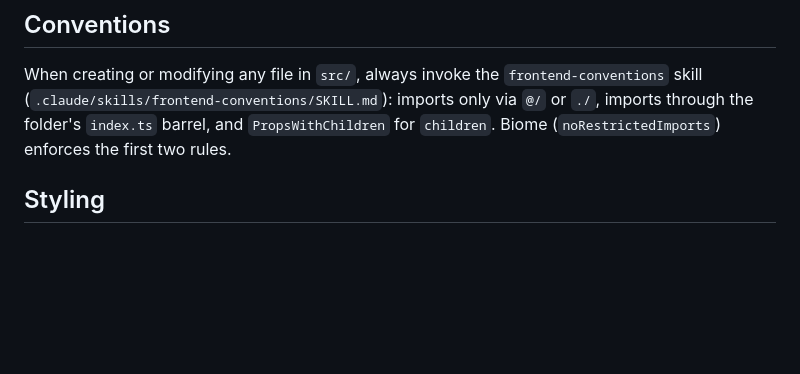
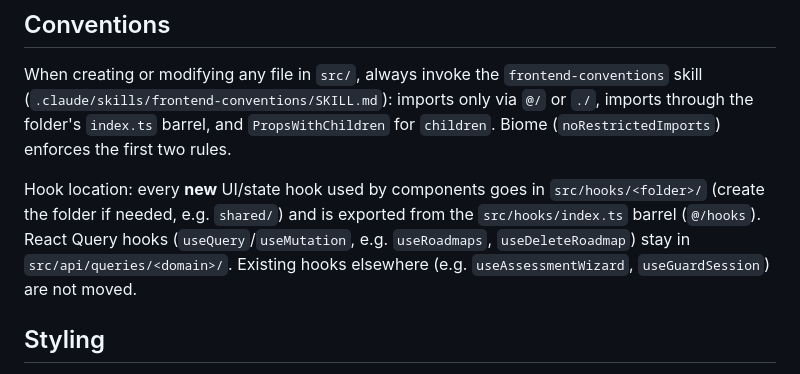
Before and after one commit to CARLOSBA90/team-baymax-code-quest-2026, a Markdown page: frontend/CLAUDE.md, the part around the change. GitHub-like rendering; blank space fills up the shorter version.

Commit message:
docs(frontend): place new UI hooks under src/hooks behind the @/hooks barrel

```diff
--- a/frontend/CLAUDE.md
+++ b/frontend/CLAUDE.md
@@ -38,6 +38,8 @@ React 19 + TypeScript + Vite SPA.
 
 When creating or modifying any file in `src/`, always invoke the `frontend-conventions` skill (`.claude/skills/frontend-conventions/SKILL.md`): imports only via `@/` or `./`, imports through the folder's `index.ts` barrel, and `PropsWithChildren` for `children`. Biome (`noRestrictedImports`) enforces the first two rules.
 
+Hook location: every **new** UI/state hook used by components goes in `src/hooks/<folder>/` (create the folder if needed, e.g. `shared/`) and is exported from the `src/hooks/index.ts` barrel (`@/hooks`). React Query hooks (`useQuery`/`useMutation`, e.g. `useRoadmaps`, `useDeleteRoadmap`) stay in `src/api/queries/<domain>/`. Existing hooks elsewhere (e.g. `useAssessmentWizard`, `useGuardSession`) are not moved.
+
 ## Styling
 
 Tailwind v4 via `@tailwindcss/vite`, CSS-first (no `tailwind.config.js`). Design tokens are declared in `src/index.css` under `@theme`; add or change theme values there.
```
Also changed, not shown: 1 other file.
